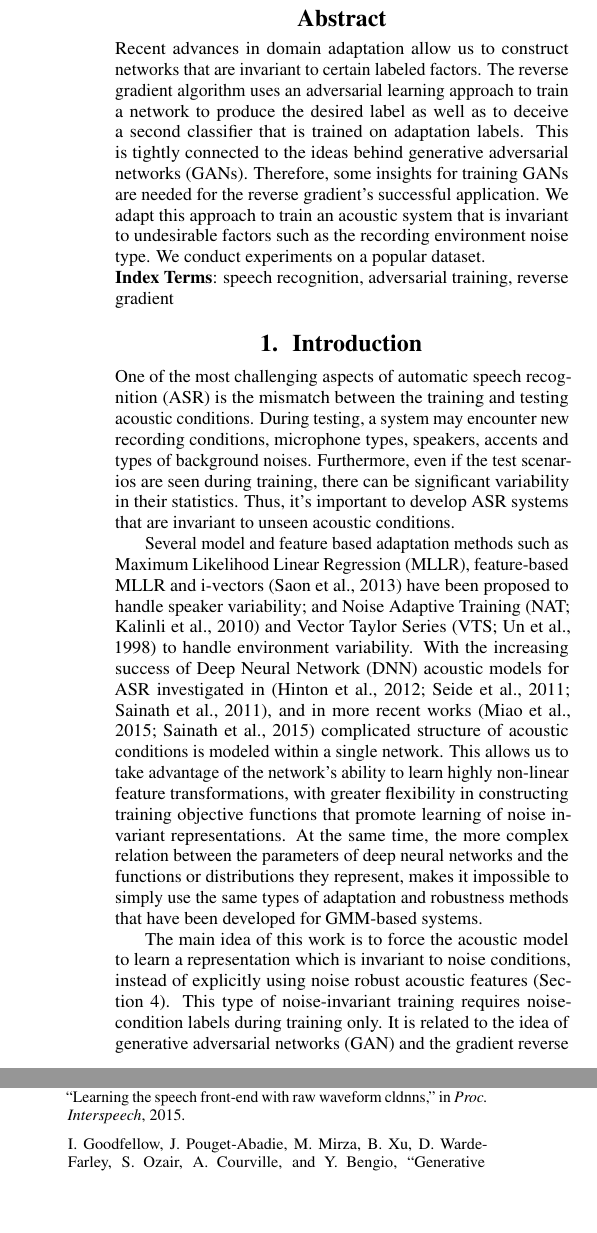
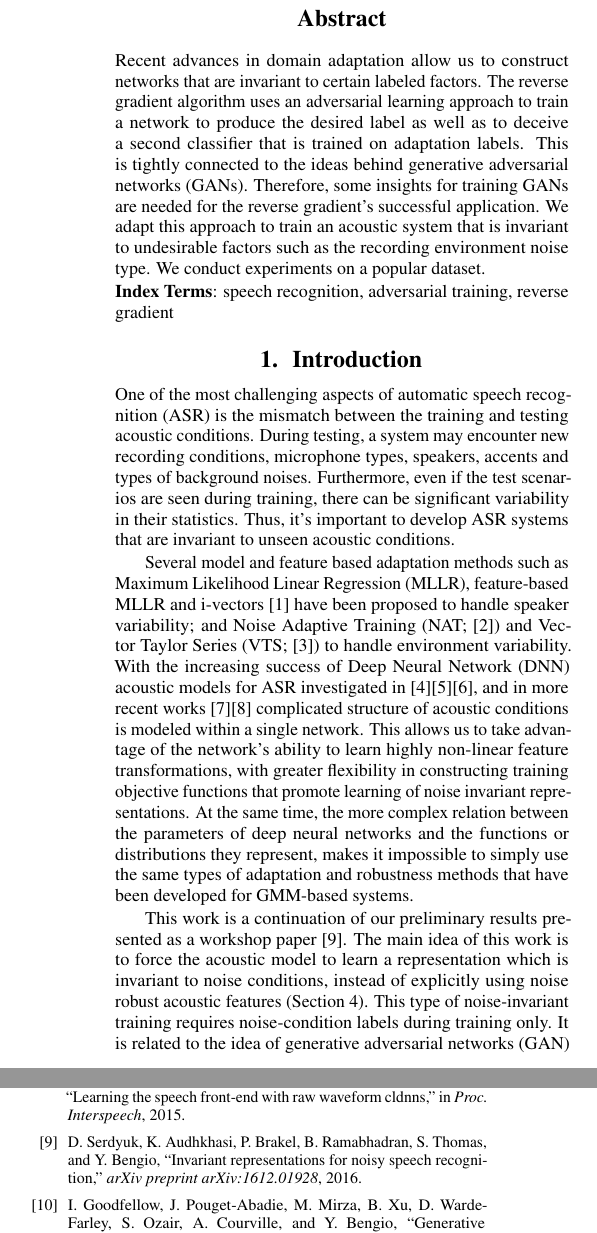
Before and after one commit to dmitriy-serdyuk/inv_paper, a LaTeX paper (interspeech/paper.tex, which reads interspeech/refs.bib): two parts of the columns of pages 1 and 4 of 5, joined at a grey line, cut so that both start at the same text, the shorter picture padded with empty space. Compiled offline with pdfLaTeX.

Commit message:
Change citation style

```diff
--- a/interspeech/paper.tex
+++ b/interspeech/paper.tex
@@ -1,6 +1,5 @@
 \documentclass[a4paper]{article}
 
-\usepackage{natbib}
 \usepackage{INTERSPEECH_v2}
 \usepackage[utf8]{inputenc} % allow utf-8 input
 \usepackage[T1]{fontenc}    % use 8-bit T1 fonts
@@ -62,17 +61,17 @@ reverse gradient
 
     Several model and feature based adaptation methods such as Maximum
     Likelihood Linear Regression (MLLR),  feature-based MLLR and
-    i-vectors~\citep{saon2013speaker} have been proposed to handle speaker
-    variability; and Noise Adaptive Training \citep[NAT;][]{kalinli2010noise}
-    and Vector Taylor Series \citep[VTS;][]{un1998speech} to handle
+    i-vectors~\cite{saon2013speaker} have been proposed to handle speaker
+    variability; and Noise Adaptive Training~(NAT;~\cite{kalinli2010noise})
+    and Vector Taylor Series~(VTS;~\cite{un1998speech}) to handle
     environment variability.
     % The end-to-end part has become sort of irrelevant given that the
     % experiments are actually with hybrid systems and this version of the paper will not
     % have to be sold as being end-to-end anymore.
     With the increasing success of Deep Neural
     Network~(DNN) acoustic models for ASR investigated
-    in~\citep{hinton2012deep,seide2011conversational,sainath2011making},
-    and in more recent works~\citep{miao2015eesen,sainath2015learning}
+    in~\cite{hinton2012deep}\cite{seide2011conversational}\cite{sainath2011making},
+    and in more recent works~\cite{miao2015eesen}\cite{sainath2015learning}
     complicated structure of acoustic conditions is modeled within a single network.
     This allows us to take
     advantage of the network's ability to learn highly non-linear feature
@@ -84,6 +83,8 @@ reverse gradient
     impossible to simply use the same types of adaptation and robustness methods
     that have been developed for GMM-based systems.
 
+    This work is a continuation of our preliminary results presented as a workshop
+    paper~\cite{serdyuk2016invariant}.
     The main idea of this work is to force the acoustic model
     to learn a representation which is invariant to noise conditions, instead of
     explicitly using noise robust acoustic features
--- a/interspeech/refs.bib
+++ b/interspeech/refs.bib
@@ -280,3 +280,9 @@
  author={Parihar, Naveen and Picone, Joe},
  year={1998}
 }
+@article{serdyuk2016invariant,
+    title={Invariant Representations for Noisy Speech Recognition},
+    author={Serdyuk, Dmitriy and Audhkhasi, Kartik and Brakel, Phil{\'e}mon and Ramabhadran, Bhuvana and Thomas, Samuel and Bengio, Yoshua},
+    journal={arXiv preprint arXiv:1612.01928},
+    year={2016}
+}
```
Also changed, not shown: interspeech/paper.pdf, interspeech/paper.tex (24 more changed lines).
